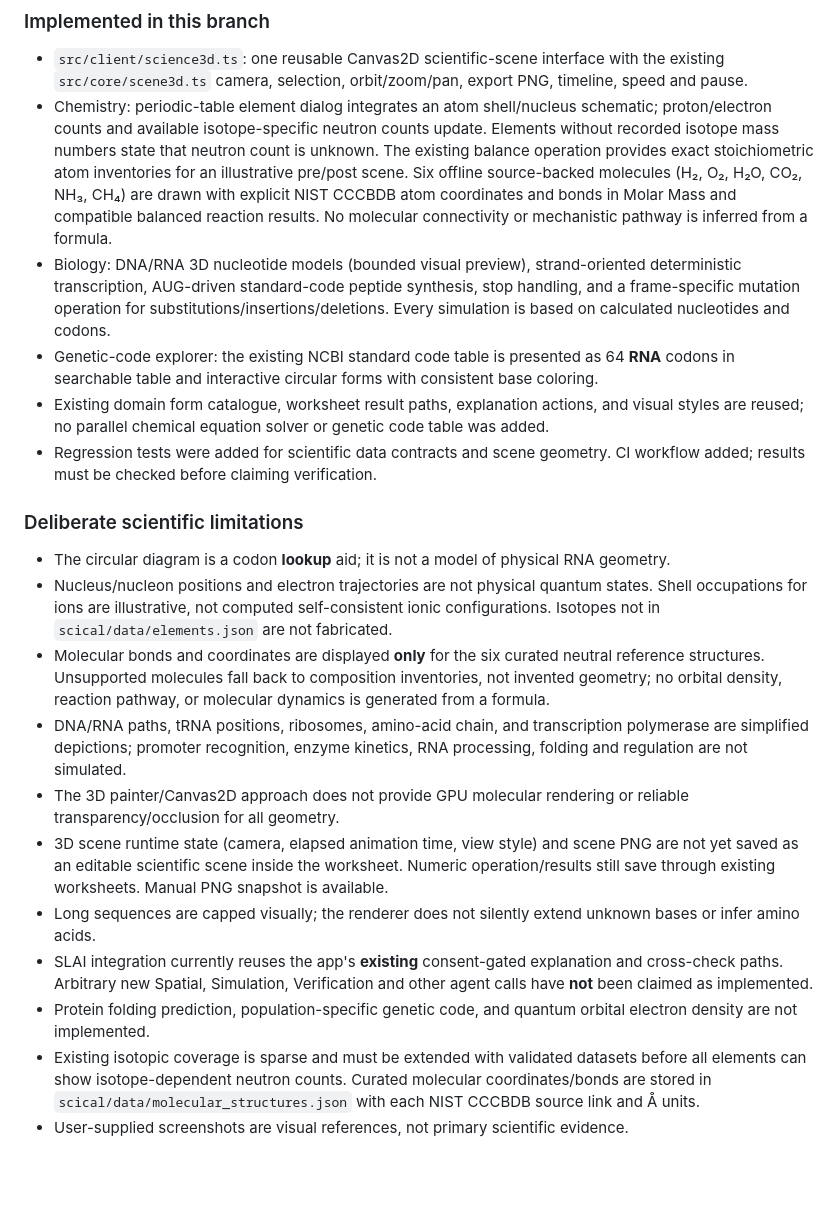
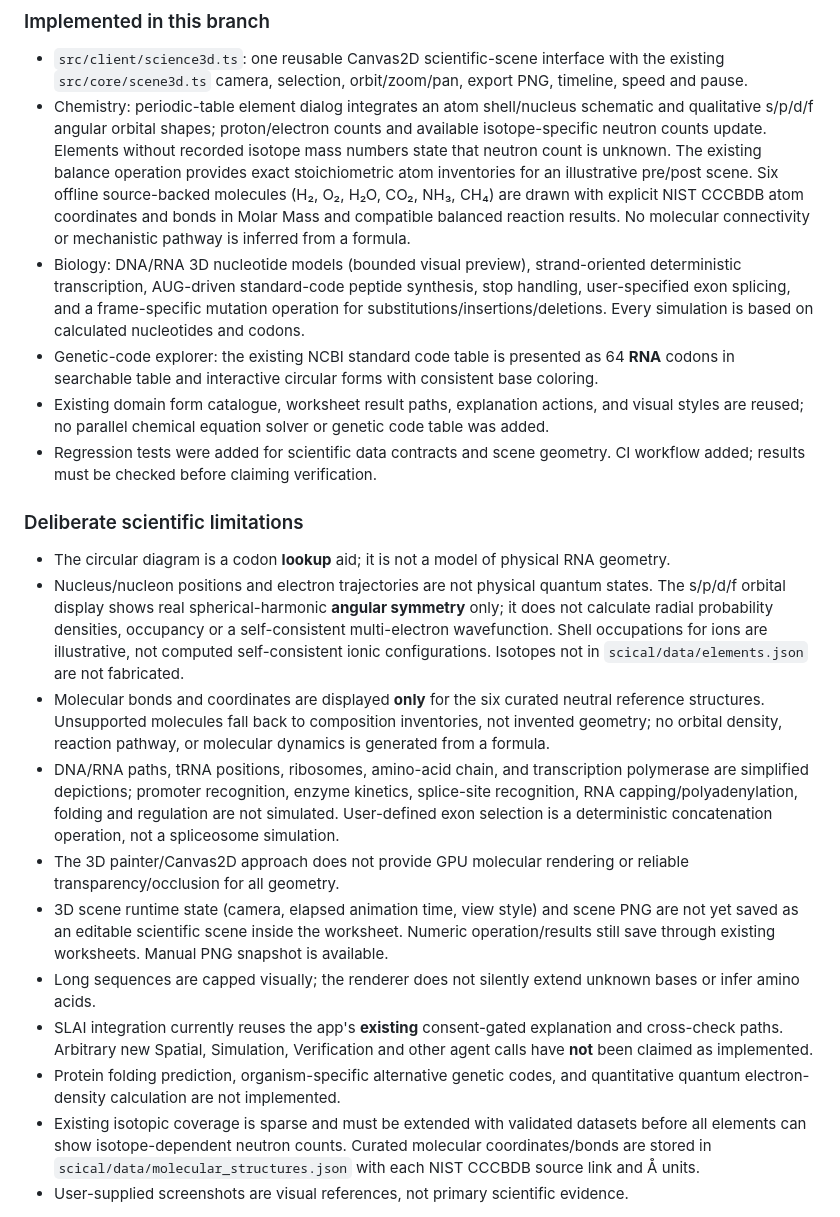
Before and after one commit to The-Outsider-97/SciCal, a Markdown page: docs/SCIENTIFIC_VISUALIZATION.md, the part around the change. GitHub-like rendering; blank space fills up the shorter version.

Commit message:
docs(scical): distinguish orbital angular symmetry and explicit exon splicing from full physics

```diff
--- a/docs/SCIENTIFIC_VISUALIZATION.md
+++ b/docs/SCIENTIFIC_VISUALIZATION.md
@@ -7,8 +7,8 @@ This branch adds a **scientifically constrained, schematic visualization layer**
 ### Implemented in this branch
 
 - `src/client/science3d.ts`: one reusable Canvas2D scientific-scene interface with the existing `src/core/scene3d.ts` camera, selection, orbit/zoom/pan, export PNG, timeline, speed and pause.
-- Chemistry: periodic-table element dialog integrates an atom shell/nucleus schematic; proton/electron counts and available isotope-specific neutron counts update. Elements without recorded isotope mass numbers state that neutron count is unknown. The existing balance operation provides exact stoichiometric atom inventories for an illustrative pre/post scene. Six offline source-backed molecules (H₂, O₂, H₂O, CO₂, NH₃, CH₄) are drawn with explicit NIST CCCBDB atom coordinates and bonds in Molar Mass and compatible balanced reaction results. No molecular connectivity or mechanistic pathway is inferred from a formula.
-- Biology: DNA/RNA 3D nucleotide models (bounded visual preview), strand-oriented deterministic transcription, AUG-driven standard-code peptide synthesis, stop handling, and a frame-specific mutation operation for substitutions/insertions/deletions. Every simulation is based on calculated nucleotides and codons.
+- Chemistry: periodic-table element dialog integrates an atom shell/nucleus schematic and qualitative s/p/d/f angular orbital shapes; proton/electron counts and available isotope-specific neutron counts update. Elements without recorded isotope mass numbers state that neutron count is unknown. The existing balance operation provides exact stoichiometric atom inventories for an illustrative pre/post scene. Six offline source-backed molecules (H₂, O₂, H₂O, CO₂, NH₃, CH₄) are drawn with explicit NIST CCCBDB atom coordinates and bonds in Molar Mass and compatible balanced reaction results. No molecular connectivity or mechanistic pathway is inferred from a formula.
+- Biology: DNA/RNA 3D nucleotide models (bounded visual preview), strand-oriented deterministic transcription, AUG-driven standard-code peptide synthesis, stop handling, user-specified exon splicing, and a frame-specific mutation operation for substitutions/insertions/deletions. Every simulation is based on calculated nucleotides and codons.
 - Genetic-code explorer: the existing NCBI standard code table is presented as 64 **RNA** codons in searchable table and interactive circular forms with consistent base coloring.
 - Existing domain form catalogue, worksheet result paths, explanation actions, and visual styles are reused; no parallel chemical equation solver or genetic code table was added.
 - Regression tests were added for scientific data contracts and scene geometry. CI workflow added; results must be checked before claiming verification.
@@ -16,14 +16,14 @@ This branch adds a **scientifically constrained, schematic visualization layer**
 ### Deliberate scientific limitations
 
 - The circular diagram is a codon **lookup** aid; it is not a model of physical RNA geometry.
-- Nucleus/nucleon positions and electron trajectories are not physical quantum states. Shell occupations for ions are illustrative, not computed self-consistent ionic configurations. Isotopes not in `scical/data/elements.json` are not fabricated.
+- Nucleus/nucleon positions and electron trajectories are not physical quantum states. The s/p/d/f orbital display shows real spherical-harmonic **angular symmetry** only; it does not calculate radial probability densities, occupancy or a self-consistent multi-electron wavefunction. Shell occupations for ions are illustrative, not computed self-consistent ionic configurations. Isotopes not in `scical/data/elements.json` are not fabricated.
 - Molecular bonds and coordinates are displayed **only** for the six curated neutral reference structures. Unsupported molecules fall back to composition inventories, not invented geometry; no orbital density, reaction pathway, or molecular dynamics is generated from a formula.
-- DNA/RNA paths, tRNA positions, ribosomes, amino-acid chain, and transcription polymerase are simplified depictions; promoter recognition, enzyme kinetics, RNA processing, folding and regulation are not simulated.
+- DNA/RNA paths, tRNA positions, ribosomes, amino-acid chain, and transcription polymerase are simplified depictions; promoter recognition, enzyme kinetics, splice-site recognition, RNA capping/polyadenylation, folding and regulation are not simulated. User-defined exon selection is a deterministic concatenation operation, not a spliceosome simulation.
 - The 3D painter/Canvas2D approach does not provide GPU molecular rendering or reliable transparency/occlusion for all geometry.
 - 3D scene runtime state (camera, elapsed animation time, view style) and scene PNG are not yet saved as an editable scientific scene inside the worksheet. Numeric operation/results still save through existing worksheets. Manual PNG snapshot is available.
 - Long sequences are capped visually; the renderer does not silently extend unknown bases or infer amino acids.
 - SLAI integration currently reuses the app's **existing** consent-gated explanation and cross-check paths. Arbitrary new Spatial, Simulation, Verification and other agent calls have **not** been claimed as implemented.
-- Protein folding prediction, population-specific genetic code, and quantum orbital electron density are not implemented.
+- Protein folding prediction, organism-specific alternative genetic codes, and quantitative quantum electron-density calculation are not implemented.
 - Existing isotopic coverage is sparse and must be extended with validated datasets before all elements can show isotope-dependent neutron counts. Curated molecular coordinates/bonds are stored in `scical/data/molecular_structures.json` with each NIST CCCBDB source link and Å units.
 - User-supplied screenshots are visual references, not primary scientific evidence.
 
```
